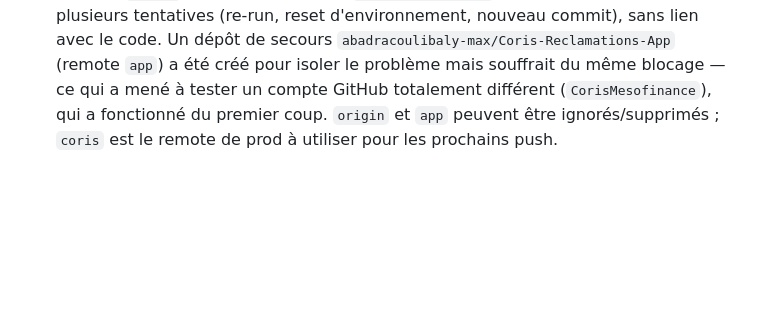
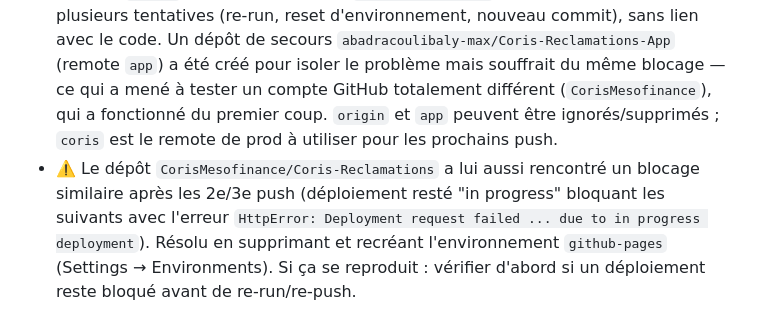
Before and after one commit to CorisMesofinance/Coris-Reclamations, a Markdown page: CLAUDE.md, the part around the change. Drawn GitHub-style; blank space fills up the shorter version.

Commit message:
Documenter le blocage de déploiement rencontré sur CorisMesofinance

```diff
--- a/CLAUDE.md
+++ b/CLAUDE.md
@@ -108,3 +108,4 @@ Recherche par numéro de compte → affichage des réclamations liées à ce cli
 - Projet Supabase dédié **créé et configuré** : URL `https://pqsczevlnvdayelkjtmq.supabase.co`, clé anon renseignée dans `index.html` (`SB_URL` / `SB_KEY`), `schema_step1.sql` exécuté, premier compte staff créé (`bcoulibaly@coris-mesofinance.com`, rôle `admin`).
 - **Dépôt GitHub officiel : `CorisMesofinance/Coris-Reclamations`**, déployé avec succès sur GitHub Pages : https://corismesofinance.github.io/Coris-Reclamations/. Remote git local : `coris`.
 - Historique du déploiement : le dépôt initial `abadracoulibaly-max/Coris-Reclamations` (remote `origin`) est resté bloqué en `deployment_queued` sur GitHub Pages malgré plusieurs tentatives (re-run, reset d'environnement, nouveau commit), sans lien avec le code. Un dépôt de secours `abadracoulibaly-max/Coris-Reclamations-App` (remote `app`) a été créé pour isoler le problème mais souffrait du même blocage — ce qui a mené à tester un compte GitHub totalement différent (`CorisMesofinance`), qui a fonctionné du premier coup. `origin` et `app` peuvent être ignorés/supprimés ; `coris` est le remote de prod à utiliser pour les prochains push.
+- ⚠️ Le dépôt `CorisMesofinance/Coris-Reclamations` a lui aussi rencontré un blocage similaire après les 2e/3e push (déploiement resté "in progress" bloquant les suivants avec l'erreur `HttpError: Deployment request failed ... due to in progress deployment`). Résolu en supprimant et recréant l'environnement `github-pages` (Settings → Environments). Si ça se reproduit : vérifier d'abord si un déploiement reste bloqué avant de re-run/re-push.
```
